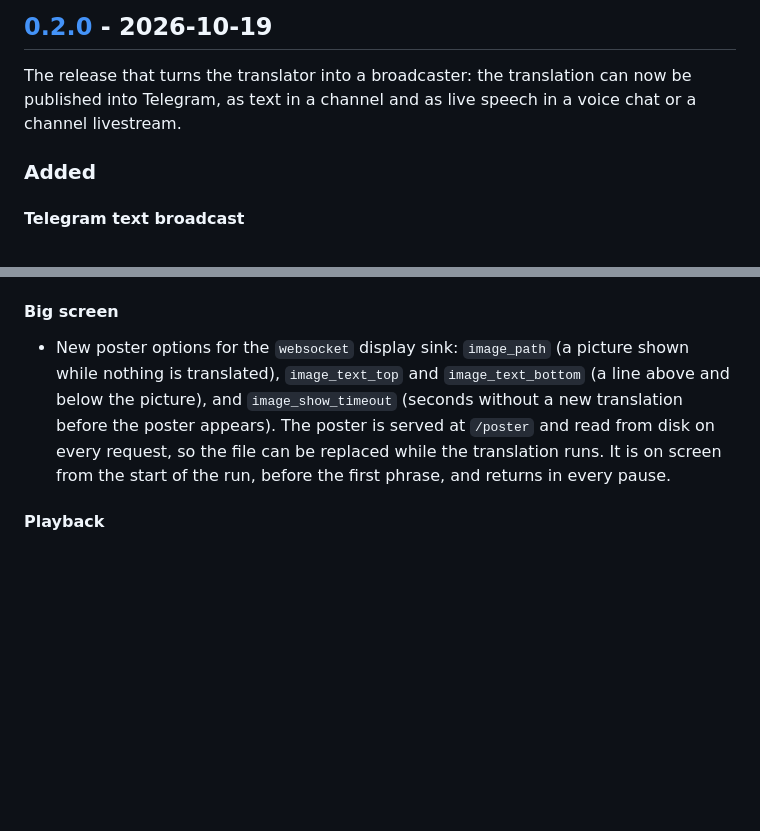
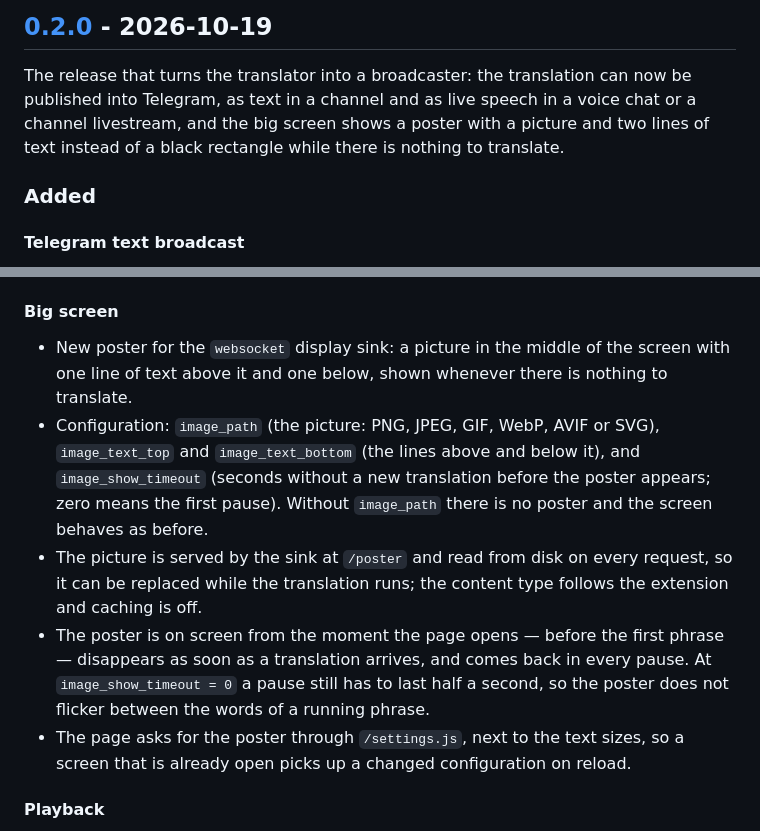
Before and after one commit to UncleAndy/ai-translator, a Markdown page: CHANGELOG.md, 2 parts joined by grey strips. Rendered like a GitHub page; blank space fills up the shorter version.

Commit message:
Describe the screen poster in the changelog

```diff
--- a/CHANGELOG.md
+++ b/CHANGELOG.md
@@ -9,7 +9,8 @@ and this project adheres to [Semantic Versioning](https://semver.org/spec/v2.0.0
 
 The release that turns the translator into a broadcaster: the translation can now
 be published into Telegram, as text in a channel and as live speech in a voice
-chat or a channel livestream.
+chat or a channel livestream, and the big screen shows a poster with a picture and
+two lines of text instead of a black rectangle while there is nothing to translate.
 
 ### Added
 
@@ -59,13 +60,23 @@ chat or a channel livestream.
 
 #### Big screen
 
-- New poster options for the `websocket` display sink: `image_path` (a picture
-  shown while nothing is translated), `image_text_top` and `image_text_bottom`
-  (a line above and below the picture), and `image_show_timeout` (seconds without
-  a new translation before the poster appears). The poster is served at `/poster`
-  and read from disk on every request, so the file can be replaced while the
-  translation runs. It is on screen from the start of the run, before the first
-  phrase, and returns in every pause.
+- New poster for the `websocket` display sink: a picture in the middle of the
+  screen with one line of text above it and one below, shown whenever there is
+  nothing to translate.
+- Configuration: `image_path` (the picture: PNG, JPEG, GIF, WebP, AVIF or SVG),
+  `image_text_top` and `image_text_bottom` (the lines above and below it), and
+  `image_show_timeout` (seconds without a new translation before the poster
+  appears; zero means the first pause). Without `image_path` there is no poster
+  and the screen behaves as before.
+- The picture is served by the sink at `/poster` and read from disk on every
+  request, so it can be replaced while the translation runs; the content type
+  follows the extension and caching is off.
+- The poster is on screen from the moment the page opens — before the first
+  phrase — disappears as soon as a translation arrives, and comes back in every
+  pause. At `image_show_timeout = 0` a pause still has to last half a second, so
+  the poster does not flicker between the words of a running phrase.
+- The page asks for the poster through `/settings.js`, next to the text sizes, so
+  a screen that is already open picks up a changed configuration on reload.
 
 #### Playback
 
```
